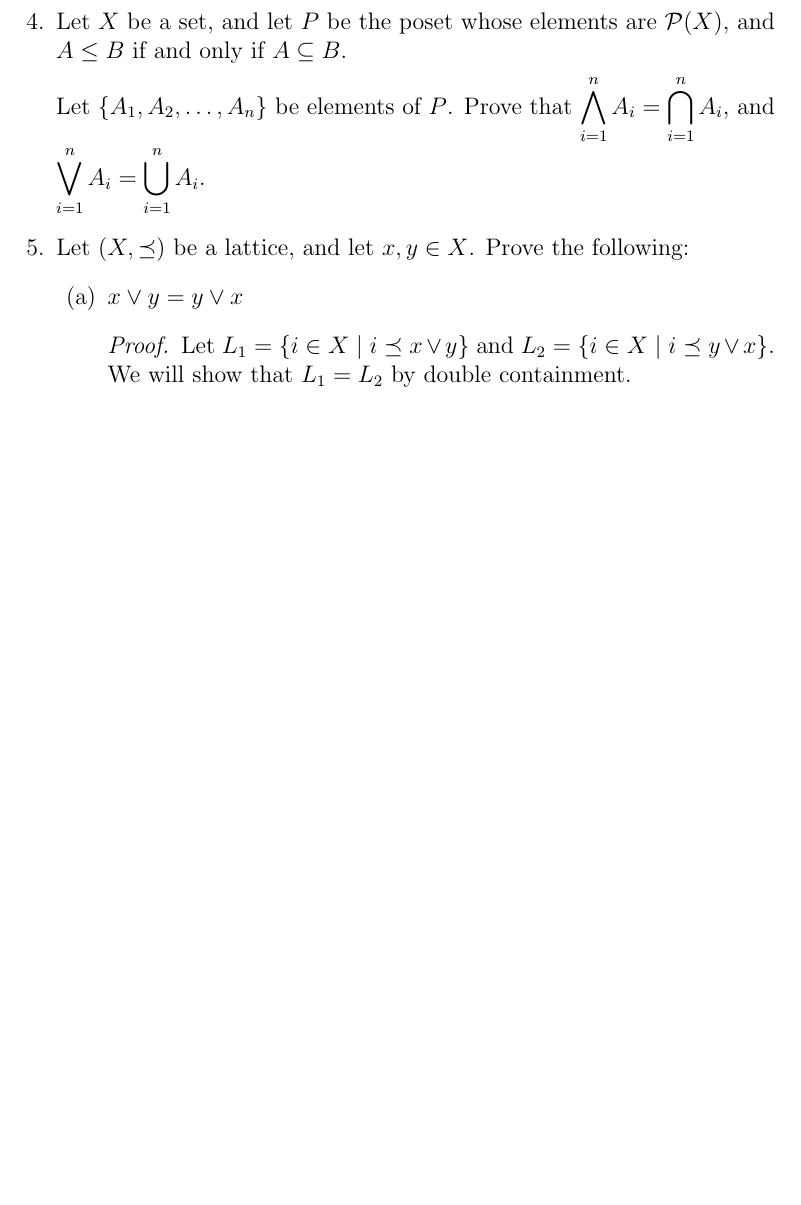
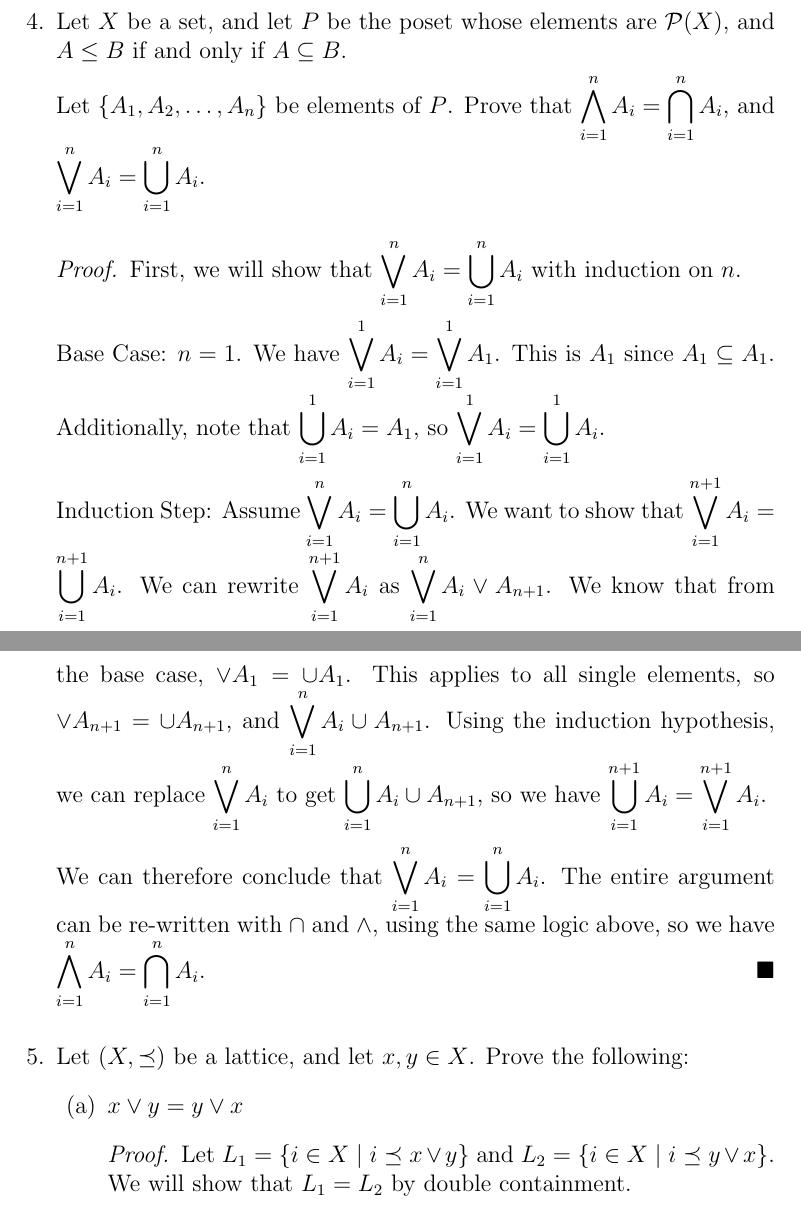
Before and after one commit to cbroms/21127, a LaTeX problem sheet (HW10/127Homework10.tex): part of page 3 of 4 before the commit and two parts of pages 3 and 4 of 5 after it, the two joined at a grey line, cut so that both start at the same text, the shorter picture padded with empty space. Compiled offline with pdfLaTeX.

Commit message:
finished 10

```diff
--- a/HW10/127Homework10.tex
+++ b/HW10/127Homework10.tex
@@ -108,6 +108,16 @@ Without loss of generality, assume that a poset $P$ has two minimal elements, $a
 
 Let $\{A_1, A_2, \dots, A_n\}$ be elements of $P$. Prove that $\displaystyle \bigwedge_{i=1}^n A_i = \displaystyle\bigcap_{i=1}^n A_i$, and $\displaystyle \bigvee_{i=1}^n A_i = \displaystyle\bigcup_{i=1}^n A_i$.
 
+\begin{proof}
+First, we will show that $\displaystyle \bigvee_{i=1}^n A_i = \displaystyle\bigcup_{i=1}^n A_i$ with induction on $n$.
+
+Base Case: $n = 1$. We have $\displaystyle \bigvee_{i=1}^1 A_i = \displaystyle \bigvee_{i=1}^1 A_1$. This is $A_1$ since $A_1 \subseteq A_1$. Additionally, note that $ \displaystyle\bigcup_{i=1}^1 A_i = A_1$, so $\displaystyle \bigvee_{i=1}^1 A_i = \displaystyle\bigcup_{i=1}^1 A_i$.
+
+Induction Step: Assume $\displaystyle \bigvee_{i=1}^{n} A_i = \displaystyle\bigcup_{i=1}^n A_i$. We want to show that $\displaystyle \bigvee_{i=1}^{n+1} A_i = \displaystyle\bigcup_{i=1}^{n+1} A_i$. We can rewrite $\displaystyle \bigvee_{i=1}^{n+1} A_i$ as $\displaystyle \bigvee_{i=1}^{n} A_i  \vee A_{n+1}$. We know that from the base case, $ \vee A_1 =  \cup A_1$. This applies to all single elements, so $ \vee A_{n+1} =  \cup A_{n+1}$, and $\displaystyle \bigvee_{i=1}^{n} A_i  \cup A_{n+1}$. Using the induction hypothesis, we can replace $\displaystyle \bigvee_{i=1}^{n} A_i$ to get $\displaystyle \bigcup_{i=1}^{n} A_i  \cup A_{n+1}$, so we have $\displaystyle \bigcup_{i =1}^{n+1} A_i = \displaystyle \bigvee_{i =1}^{n+1} A_i$.
+
+We can therefore conclude that $\displaystyle \bigvee_{i=1}^n A_i = \displaystyle\bigcup_{i=1}^n A_i$. The entire argument can be re-written with $\cap$ and $\wedge$, using the same logic above, so we have $\displaystyle \bigwedge_{i=1}^n A_i = \displaystyle\bigcap_{i=1}^n A_i$.
+\end{proof}
+
 \item Let $(X, \preceq)$ be a lattice, and let $x, y\in X$. Prove the following:
 \begin{enumerate}
 \item $x\vee y = y \vee x$
```
Also changed, not shown: HW10/127Homework10.pdf, HW10/127Homework10.tex (2 more changed lines).
